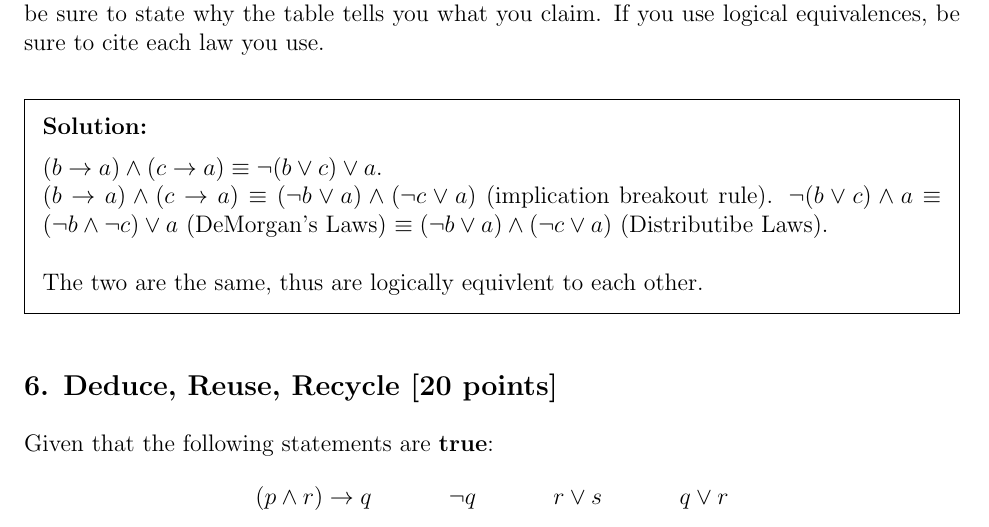
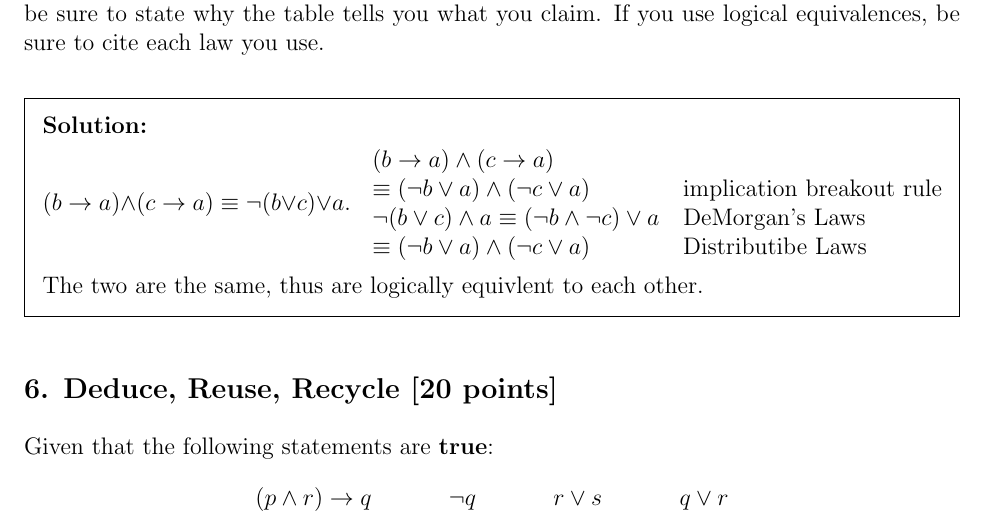
Before and after one commit to PIPIPIG233666/eecs203, a LaTeX problem sheet (hw/hw1/Homework 1.tex): part of page 4 of 7, cut so that both start at the same text. Compiled offline with pdfLaTeX.

Commit message:
1.5: format [2/2]

```diff
--- a/hw/hw1/Homework 1.tex
+++ b/hw/hw1/Homework 1.tex
@@ -167,8 +167,12 @@ Show that $(b \rightarrow a) \land (c \rightarrow a)$ is logically equivalent to
 
 \begin{solution}
 $(b \rightarrow a) \land (c \rightarrow a) \equiv \neg(b \lor c) \lor a$.
-\\ $(b \rightarrow a) \land (c \rightarrow a) \equiv (\neg b \lor a) \land (\neg c \lor a)$ (implication breakout rule).
-$\neg(b \lor c) \land a  \equiv (\neg b \land \neg c) \lor a$ (DeMorgan's Laws) $\equiv (\neg b \lor a) \land (\neg c \lor a)$ (Distributibe Laws).
+\begin{tabular}{ll}
+$(b \rightarrow a) \land (c \rightarrow a)$\\
+$\equiv (\neg b \lor a) \land (\neg c \lor a)$ &implication breakout rule\\
+$\neg(b \lor c) \land a  \equiv (\neg b \land \neg c) \lor a$ &DeMorgan's Laws\\
+$\equiv (\neg b \lor a) \land (\neg c \lor a)$ &Distributibe Laws\\
+\end{tabular}
 \\\\ The two are the same, thus are logically equivlent to each other.
 \end{solution}
 
```
Also changed, not shown: hw/hw1/Homework 1.pdf.
